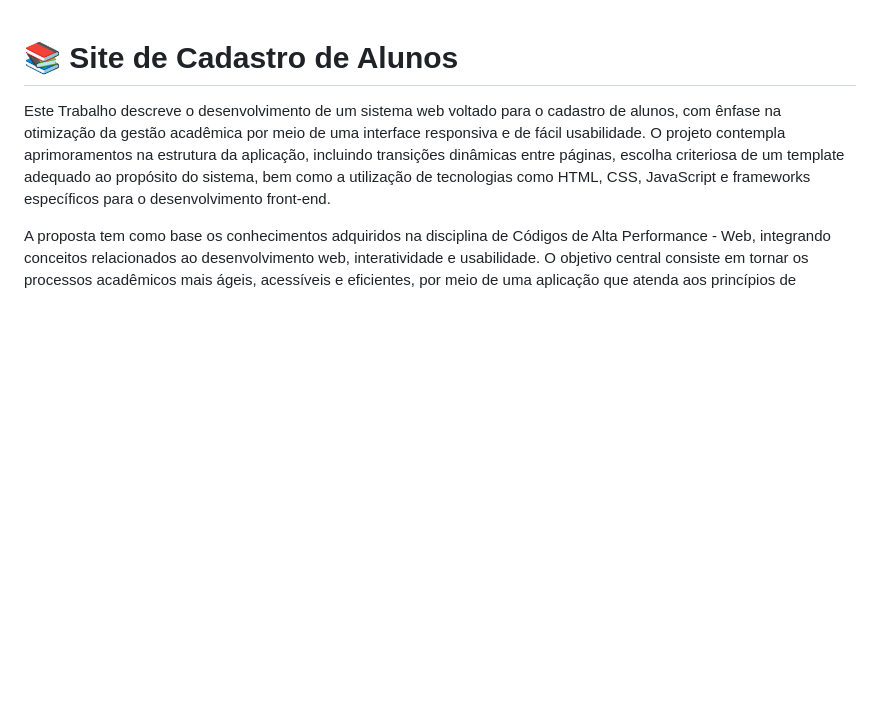
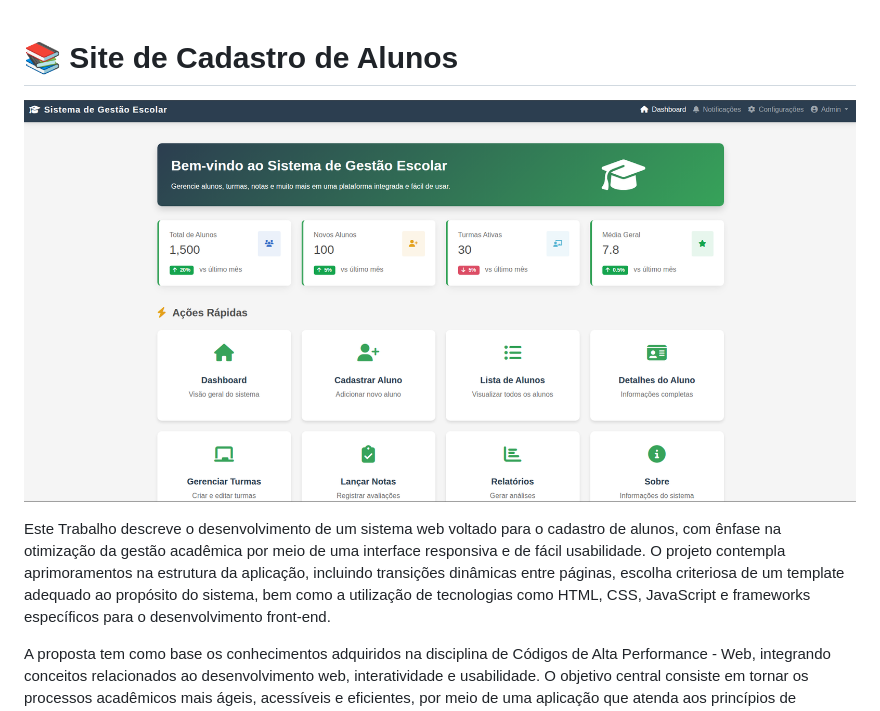
Before and after one commit to sistema-gestao-escolar/sistema-gestao-escolar, a Markdown page: README.md, the part around the change. GitHub-like rendering; pictures changed too: img/imagem-readme/capa.png (added); blank space fills up the shorter version.

Commit message:
Atualizando README

```diff
--- a/README.md
+++ b/README.md
@@ -1,4 +1,6 @@
 # 📚 Site de Cadastro de Alunos
+
+![Capa](img/imagem-readme/capa.png)
 
 Este Trabalho descreve o desenvolvimento de um sistema web voltado para o cadastro de alunos, com ênfase na otimização da gestão acadêmica por meio de uma interface responsiva e de fácil usabilidade. O projeto contempla aprimoramentos na estrutura da aplicação, incluindo transições dinâmicas entre páginas, escolha criteriosa de um template adequado ao propósito do sistema, bem como a utilização de tecnologias como HTML, CSS, JavaScript e frameworks específicos para o desenvolvimento front-end.
 
```
